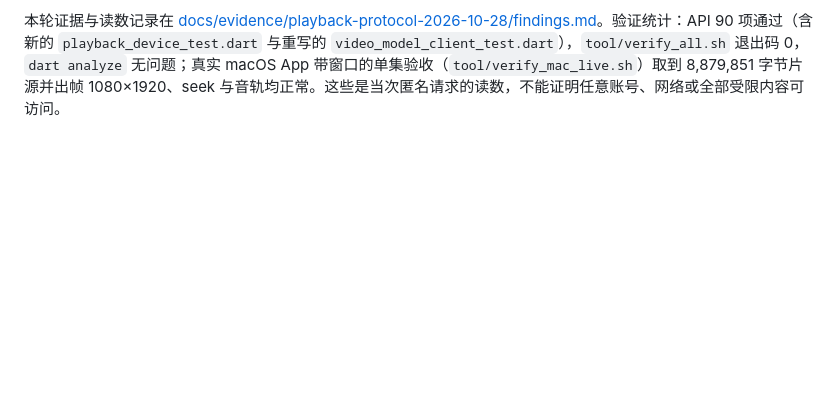
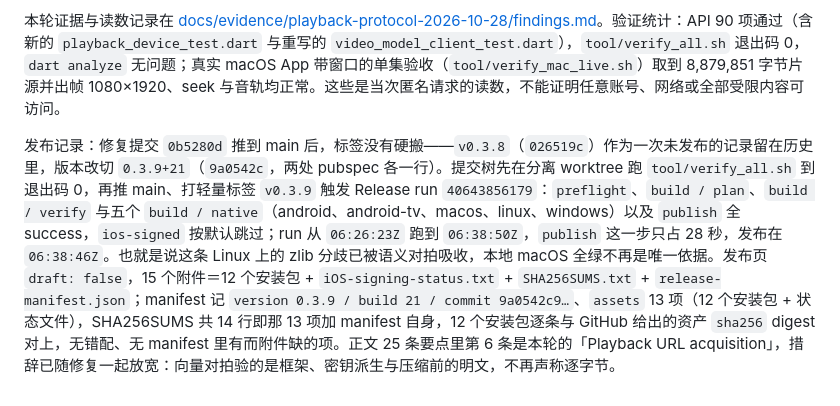
Before and after one commit to skeyboy/flutter_hongguo, a Markdown page: docs/analysis/2026-10-21-upstream-api-maintenance.md, the part around the change. Drawn GitHub-style; blank space fills up the shorter version.

Commit message:
docs(playback): record what the 0.3.9 push and release actually read
The Linux verify job that failed for v0.3.8 now passes, so the release record
says which gate proved the oracle is portable, and pins the asset, checksum and
timing readings taken from the published release rather than from intent.

```diff
--- a/docs/analysis/2026-10-21-upstream-api-maintenance.md
+++ b/docs/analysis/2026-10-21-upstream-api-maintenance.md
@@ -156,3 +156,5 @@ Dart 侧的迁移分四处：
 - `tool/upstream_protocol.json` 已重新钉到 `3841835`、package 1.1.5、`checkedAt 2026-10-28`，协议文件从 11 个增至 12 个（新增 `server/src/service/playback-device.js`）；`python3 tool/check_upstream_protocol.py` 回到 `baseline_matches`。
 
 本轮证据与读数记录在 [docs/evidence/playback-protocol-2026-10-28/findings.md](../evidence/playback-protocol-2026-10-28/findings.md)。验证统计：API 90 项通过（含新的 `playback_device_test.dart` 与重写的 `video_model_client_test.dart`），`tool/verify_all.sh` 退出码 0，`dart analyze` 无问题；真实 macOS App 带窗口的单集验收（`tool/verify_mac_live.sh`）取到 8,879,851 字节片源并出帧 1080×1920、seek 与音轨均正常。这些是当次匿名请求的读数，不能证明任意账号、网络或全部受限内容可访问。
+
+发布记录：修复提交 `0b5280d` 推到 main 后，标签没有硬搬——`v0.3.8`（`026519c`）作为一次未发布的记录留在历史里，版本改切 `0.3.9+21`（`9a0542c`，两处 pubspec 各一行）。提交树先在分离 worktree 跑 `tool/verify_all.sh` 到退出码 0，再推 main、打轻量标签 `v0.3.9` 触发 Release run `40643856179`：`preflight`、`build / plan`、`build / verify` 与五个 `build / native`（android、android-tv、macos、linux、windows）以及 `publish` 全 success，`ios-signed` 按默认跳过；run 从 `06:26:23Z` 跑到 `06:38:50Z`，`publish` 这一步只占 28 秒，发布在 `06:38:46Z`。也就是说这条 Linux 上的 zlib 分歧已被语义对拍吸收，本地 macOS 全绿不再是唯一依据。发布页 `draft: false`，15 个附件＝12 个安装包 + `iOS-signing-status.txt` + `SHA256SUMS.txt` + `release-manifest.json`；manifest 记 `version 0.3.9 / build 21 / commit 9a0542c9…`、`assets` 13 项（12 个安装包 + 状态文件），SHA256SUMS 共 14 行即那 13 项加 manifest 自身，12 个安装包逐条与 GitHub 给出的资产 `sha256` digest 对上，无错配、无 manifest 里有而附件缺的项。正文 25 条要点里第 6 条是本轮的「Playback URL acquisition」，措辞已随修复一起放宽：向量对拍验的是框架、密钥派生与压缩前的明文，不再声称逐字节。
```
Also changed, not shown: 1 other file.
